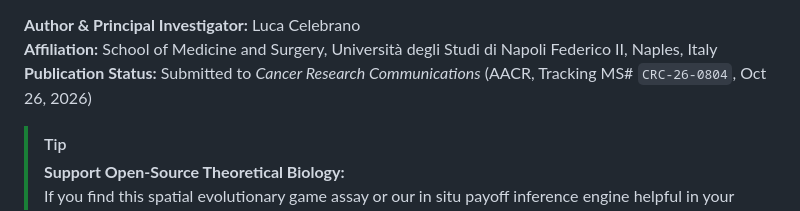
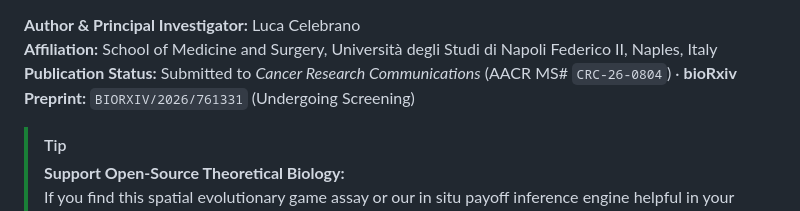
Before and after one commit to Lukecele/spatial-game-assay, a Markdown page: README.md, the part around one of its changes. Rendered like a GitHub page.

Commit message:
docs(badge): add bioRxiv preprint tracking badge BIORXIV/2026/761331

```diff
--- a/README.md
+++ b/README.md
@@ -10,7 +11,7 @@
 
 **Author & Principal Investigator:** Luca Celebrano
 **Affiliation:** School of Medicine and Surgery, Università degli Studi di Napoli Federico II, Naples, Italy
-**Publication Status:** Submitted to *Cancer Research Communications* (AACR, Tracking MS# `CRC-26-0804`, Oct 26, 2026)
+**Publication Status:** Submitted to *Cancer Research Communications* (AACR MS# `CRC-26-0804`) · **bioRxiv Preprint:** `BIORXIV/2026/761331` (Undergoing Screening)
 
 > [!TIP]
 > **Support Open-Source Theoretical Biology:**
```
Also changed, not shown: other parts of README.md (+1 -0 lines).
